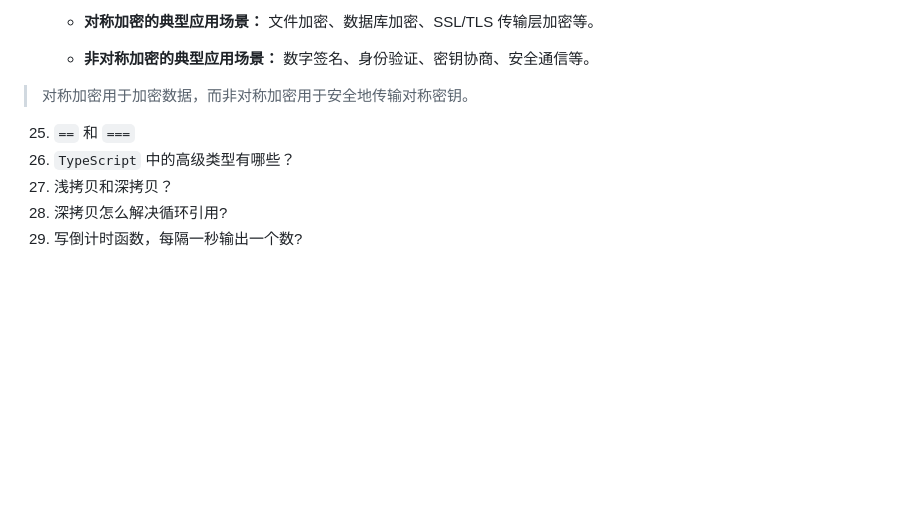
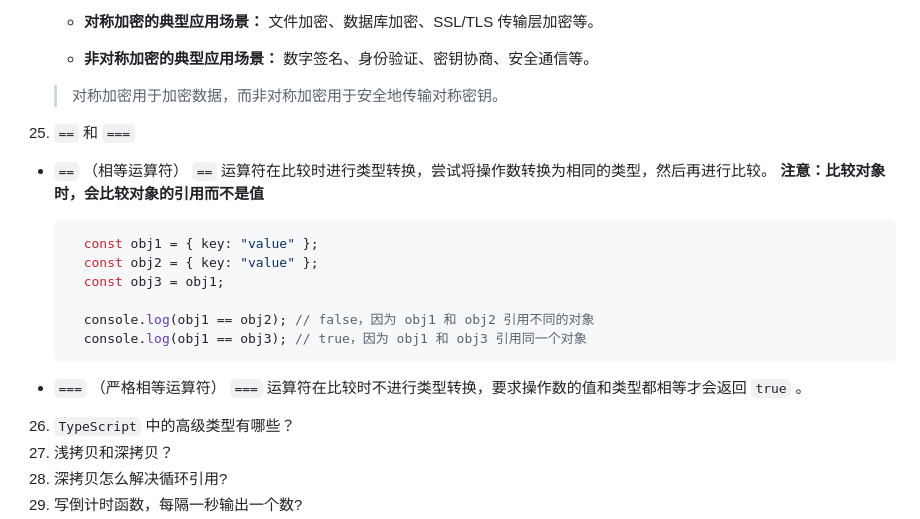
Before and after one commit to no5no6/Cheese, a Markdown page: Vue/面试.md, the part around the change. GitHub-like rendering; blank space fills up the shorter version.

Commit message:
== 和 ===

````diff
--- a/Vue/面试.md
+++ b/Vue/面试.md
@@ -764,9 +764,23 @@
 
     - **非对称加密的典型应用场景：** 数字签名、身份验证、密钥协商、安全通信等。
 
-  > 对称加密用于加密数据，而非对称加密用于安全地传输对称密钥。
+    > 对称加密用于加密数据，而非对称加密用于安全地传输对称密钥。
 
 25. `==` 和 `===`
+  + `==` （相等运算符）
+    `==` 运算符在比较时进行类型转换，尝试将操作数转换为相同的类型，然后再进行比较。 **注意：比较对象时，会比较对象的引用而不是值**
+    ```javascript
+      const obj1 = { key: "value" };
+      const obj2 = { key: "value" };
+      const obj3 = obj1;
+
+      console.log(obj1 == obj2); // false，因为 obj1 和 obj2 引用不同的对象
+      console.log(obj1 == obj3); // true，因为 obj1 和 obj3 引用同一个对象
+    ```
+
+  + `===` （严格相等运算符）
+    `===` 运算符在比较时不进行类型转换，要求操作数的值和类型都相等才会返回 `true` 。
+
 26. `TypeScript` 中的高级类型有哪些？
 27. 浅拷贝和深拷贝？
 29. 深拷贝怎么解决循环引用?
````
